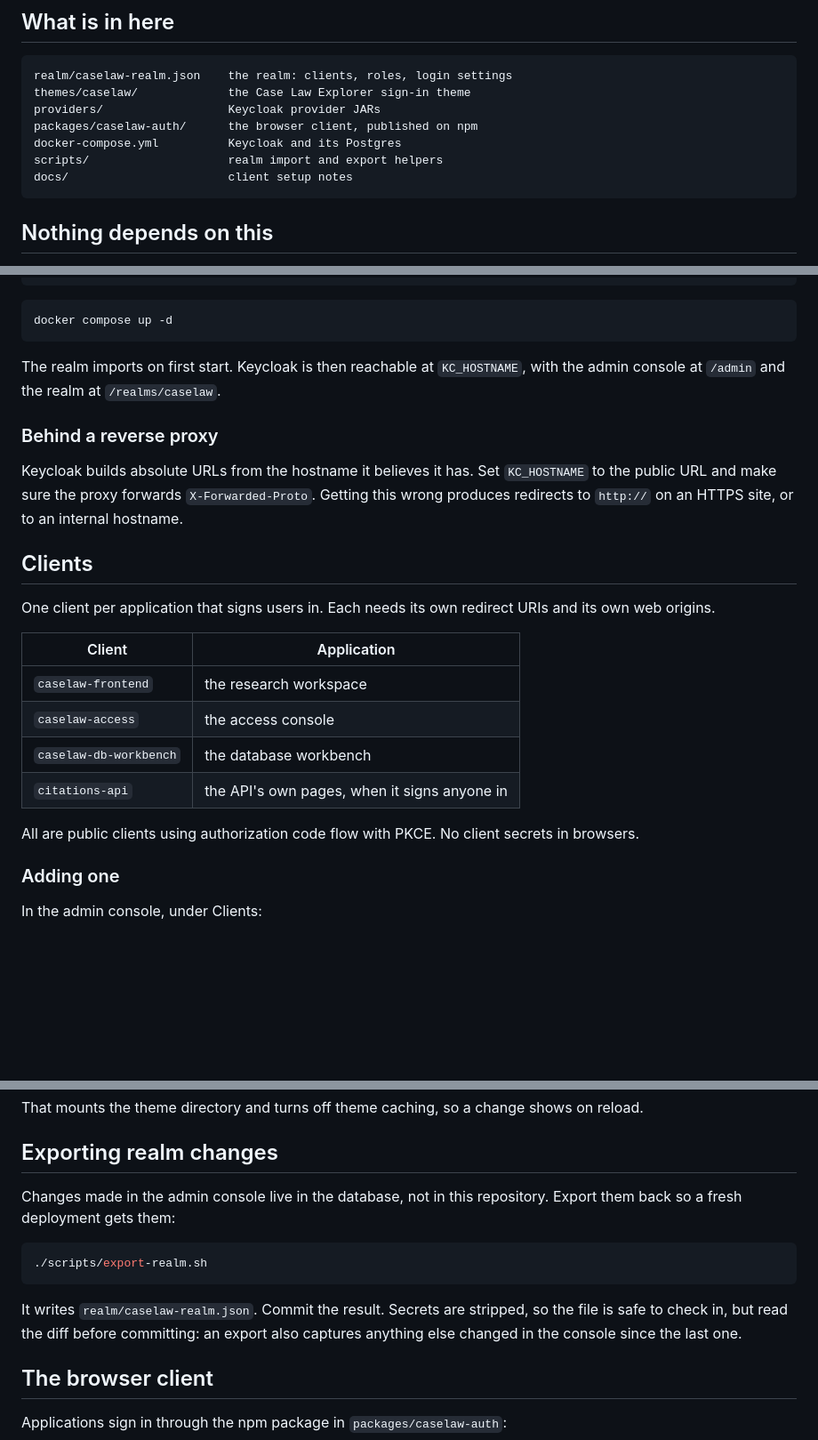
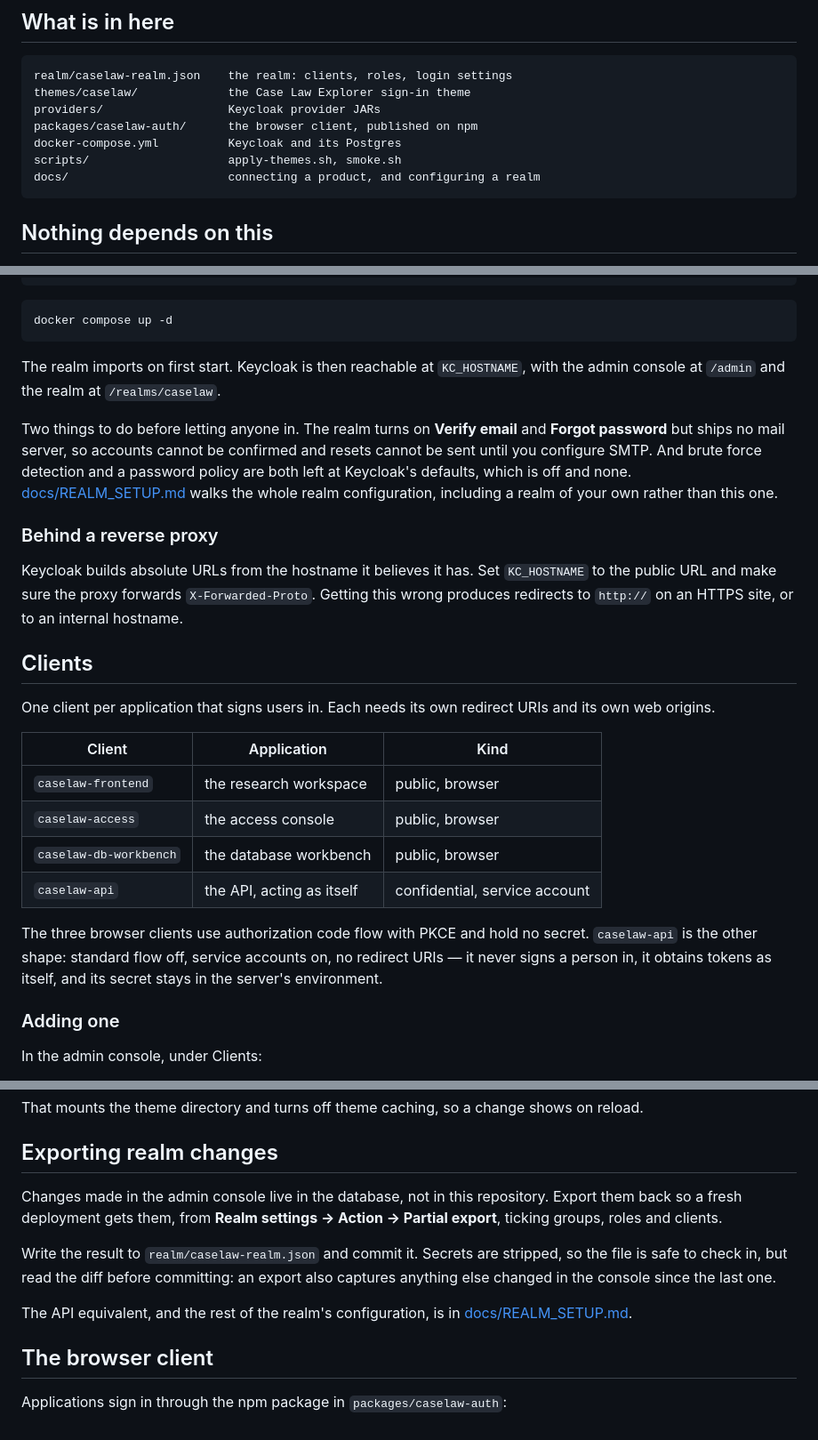
Before and after one commit to MaastrichtU-BISS/caselaw-auth, a Markdown page: README.md, 3 parts joined by grey strips. Shown at 89% size. GitHub-like rendering; blank space fills up the shorter version.

````diff
--- a/README.md
+++ b/README.md
@@ -17,8 +17,8 @@ themes/caselaw/             the Case Law Explorer sign-in theme
 providers/                  Keycloak provider JARs
 packages/caselaw-auth/      the browser client, published on npm
 docker-compose.yml          Keycloak and its Postgres
-scripts/                    realm import and export helpers
-docs/                       client setup notes
+scripts/                    apply-themes.sh, smoke.sh
+docs/                       connecting a product, and configuring a realm
 ```
 
 ## Nothing depends on this
@@ -70,6 +75,13 @@ docker compose up -d
 The realm imports on first start. Keycloak is then reachable at `KC_HOSTNAME`, with
 the admin console at `/admin` and the realm at `/realms/caselaw`.
 
+Two things to do before letting anyone in. The realm turns on **Verify email** and
+**Forgot password** but ships no mail server, so accounts cannot be confirmed and
+resets cannot be sent until you configure SMTP. And brute force detection and a
+password policy are both left at Keycloak's defaults, which is off and none.
+[docs/REALM_SETUP.md](docs/REALM_SETUP.md) walks the whole realm configuration,
+including a realm of your own rather than this one.
+
 ### Behind a reverse proxy
 
 Keycloak builds absolute URLs from the hostname it believes it has. Set `KC_HOSTNAME`
@@ -81,15 +93,17 @@ wrong produces redirects to `http://` on an HTTPS site, or to an internal hostna
 One client per application that signs users in. Each needs its own redirect URIs and
 its own web origins.
 
-| Client | Application |
-|---|---|
-| `caselaw-frontend` | the research workspace |
-| `caselaw-access` | the access console |
-| `caselaw-db-workbench` | the database workbench |
-| `citations-api` | the API's own pages, when it signs anyone in |
+| Client | Application | Kind |
+|---|---|---|
+| `caselaw-frontend` | the research workspace | public, browser |
+| `caselaw-access` | the access console | public, browser |
+| `caselaw-db-workbench` | the database workbench | public, browser |
+| `caselaw-api` | the API, acting as itself | confidential, service account |
 
-All are public clients using authorization code flow with PKCE. No client secrets in
-browsers.
+The three browser clients use authorization code flow with PKCE and hold no secret.
+`caselaw-api` is the other shape: standard flow off, service accounts on, no redirect
+URIs — it never signs a person in, it obtains tokens as itself, and its secret stays
+in the server's environment.
 
 ### Adding one
 
@@ -159,15 +173,15 @@ reload.
 ## Exporting realm changes
 
 Changes made in the admin console live in the database, not in this repository. Export
-them back so a fresh deployment gets them:
+them back so a fresh deployment gets them, from **Realm settings → Action → Partial
+export**, ticking groups, roles and clients.
 
-```bash
-./scripts/export-realm.sh
-```
+Write the result to `realm/caselaw-realm.json` and commit it. Secrets are stripped, so
+the file is safe to check in, but read the diff before committing: an export also
+captures anything else changed in the console since the last one.
 
-It writes `realm/caselaw-realm.json`. Commit the result. Secrets are stripped, so the
-file is safe to check in, but read the diff before committing: an export also captures
-anything else changed in the console since the last one.
+The API equivalent, and the rest of the realm's configuration, is in
+[docs/REALM_SETUP.md](docs/REALM_SETUP.md).
 
 ## The browser client
 
````
Also changed, not shown: other parts of README.md (+5 -0 lines), docs/CONNECTING_PROJECTS.md (+16 -4 lines), docs/REALM_SETUP.md (added, +283 -0 lines).
